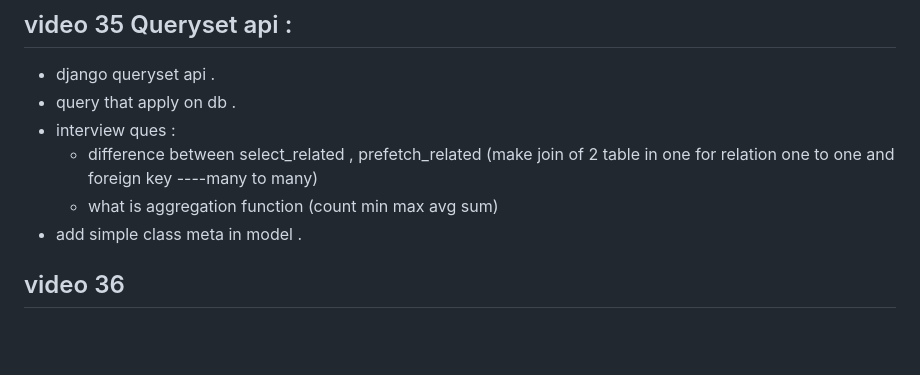
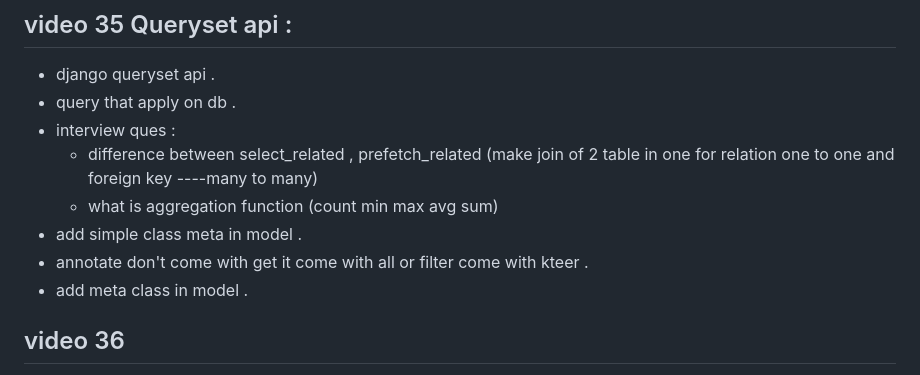
Before and after one commit to Mohamed-Taha-Essa/Django-Amazone-Clone, a Markdown page: learning.md, the part around the change. Drawn GitHub-style; blank space fills up the shorter version.

Commit message:
update learning

```diff
--- a/learning.md
+++ b/learning.md
@@ -70,6 +70,8 @@
   - difference between select_related  , prefetch_related (make join of 2 table in one for relation  one to one and foreign key ----many to many)
   - what is aggregation function (count min max avg sum)
 - add simple class meta in model .
+- annotate don't come with get it come with all or filter come with kteer .
+- add meta class in model .
 
 ## video 36
 
```
